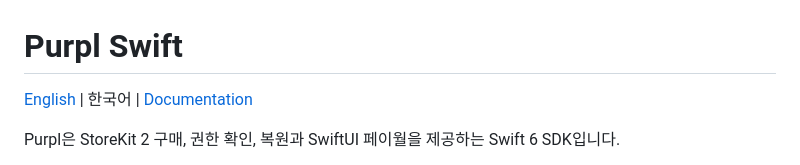
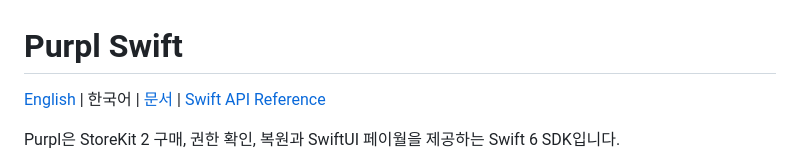
Before and after one commit to ineedtoint/Purpl-Swift, a Markdown page: README.ko.md, the part around the change. GitHub-like rendering.

```diff
--- a/README.ko.md
+++ b/README.ko.md
@@ -1,6 +1,6 @@
 # Purpl Swift
 
-[English](README.md) | 한국어 | [Documentation](https://purpl.sh/ko/documentation)
+[English](README.md) | 한국어 | [문서](https://purpl.sh/ko/docs) | [Swift API Reference](https://swift.purpl.sh/)
 
 Purpl은 StoreKit 2 구매, 권한 확인, 복원과 SwiftUI 페이월을 제공하는 Swift 6 SDK입니다.
 
```
Also changed, not shown: README.md (+1 -1 lines).
